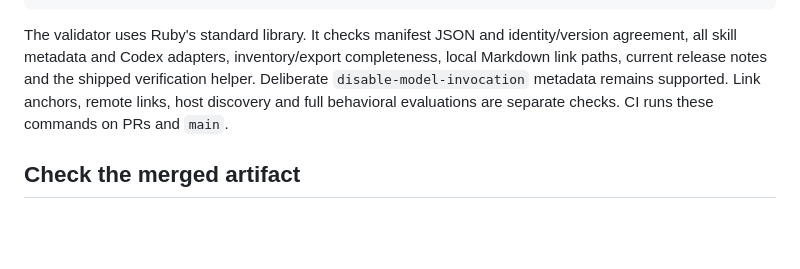
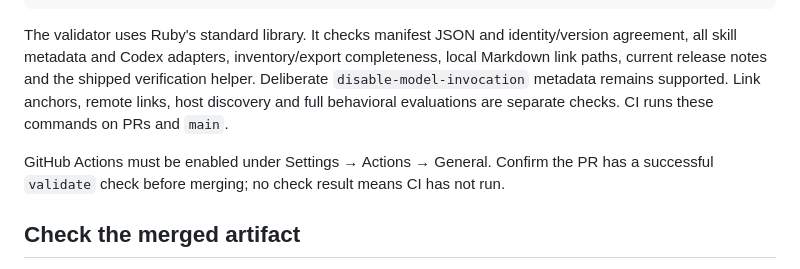
Before and after one commit to ahmadabdalla/aasystem, a Markdown page: RELEASING.md, the part around the change. Rendered like a GitHub page; blank space fills up the shorter version.

Commit message:
docs: require an observed release validation check

````diff
--- a/RELEASING.md
+++ b/RELEASING.md
@@ -16,6 +16,8 @@ python3 -m unittest discover -s tests
 ```
 
 The validator uses Ruby's standard library. It checks manifest JSON and identity/version agreement, all skill metadata and Codex adapters, inventory/export completeness, local Markdown link paths, current release notes and the shipped verification helper. Deliberate `disable-model-invocation` metadata remains supported. Link anchors, remote links, host discovery and full behavioral evaluations are separate checks. CI runs these commands on PRs and `main`.
+
+GitHub Actions must be enabled under Settings → Actions → General. Confirm the PR has a successful `validate` check before merging; no check result means CI has not run.
 
 ## Check the merged artifact
 
````
